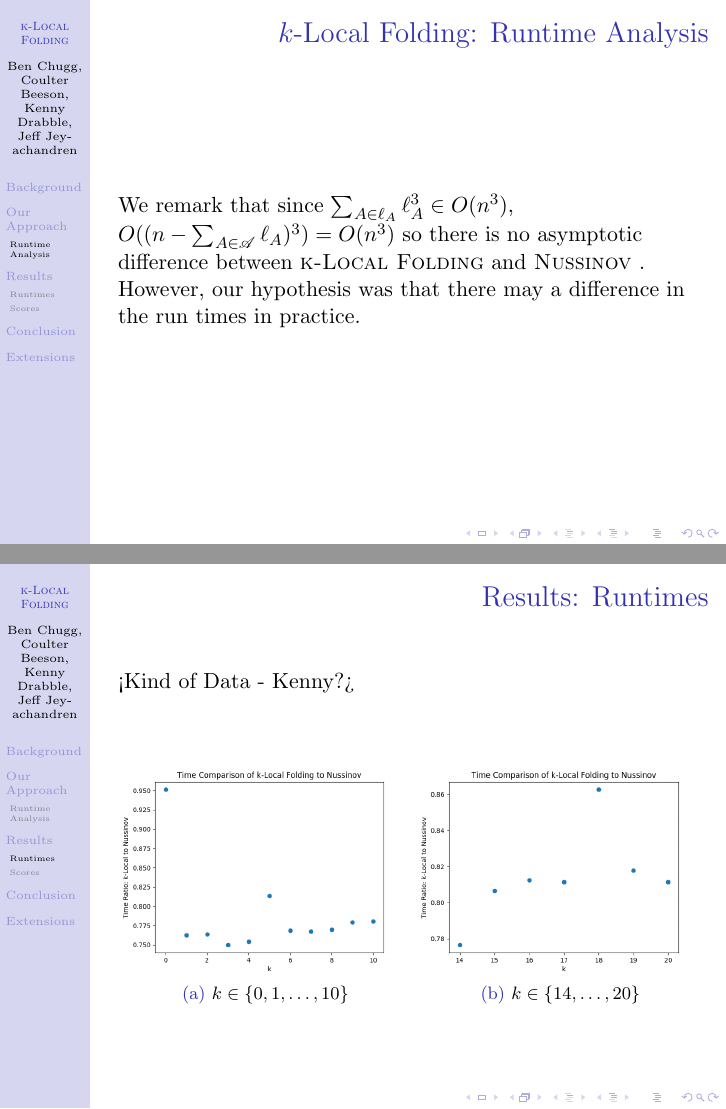
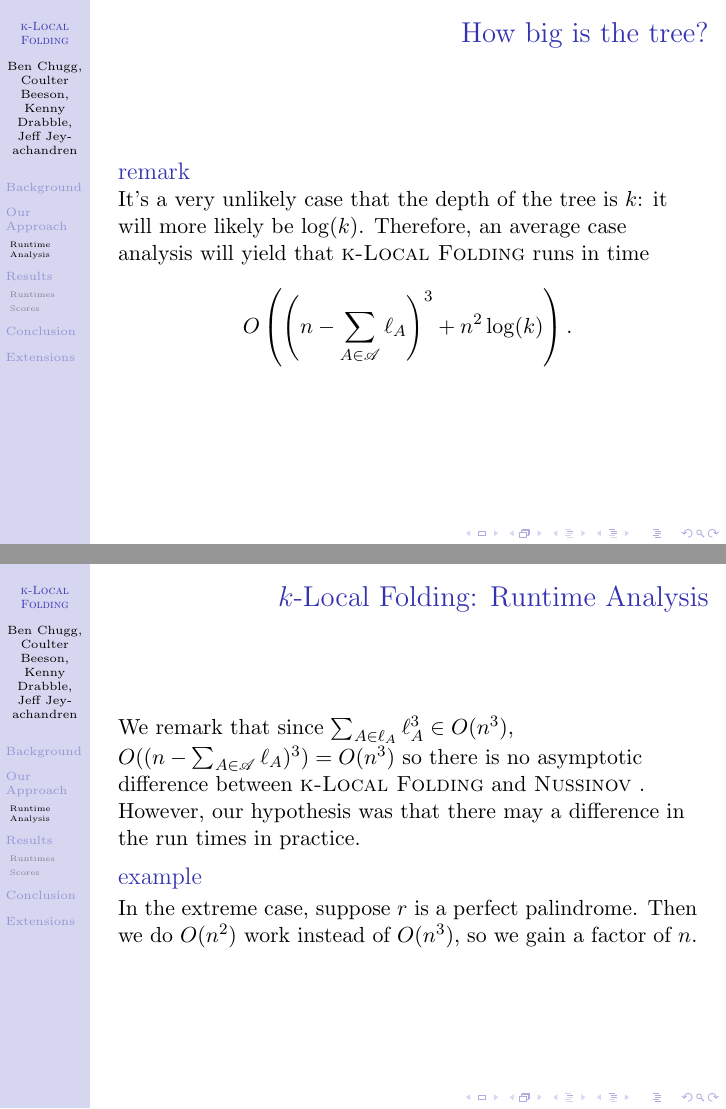
Before and after one commit to bchugg/bwt, LaTeX slides (docs/slides.tex): pages 11 and 12 of 17 before the commit and pages 11 and 12 of 18 after it, joined at a grey line. Compiled offline with pdfLaTeX.

Commit message:
update slides

```diff
--- a/docs/slides.tex
+++ b/docs/slides.tex
@@ -129,16 +131,29 @@ Running \rf takes cubic time in the size of the input. \klf first finds $k$ disj
 \end{frame}
 
 \begin{frame}
+\frametitle{How big is the tree?}
+\begin{block}{remark}
+It's a very unlikely case that the depth of the tree is $k$: it will more likely be $\log(k)$. Therefore, an average case analysis will yield that \klf runs in time
+\[O\left(\left(n-\sum_{A\in\al}\ell_A\right)^3+n^2\log (k)\right).\]
+\end{block}
+\end{frame}
+
+\begin{frame}
 \frametitle{$k$-Local Folding: Runtime Analysis}
 We remark that since $\sum_{A\in\ell_A}\ell_A^3\in O(n^3)$, $O((n-\sum_{A\in\al}\ell_A)^3)=O(n^3)$ so there is no asymptotic difference between \klf and \rf.
 However, our hypothesis was that there may a difference in the run times in practice.
+
+\begin{block}{example}
+In the extreme case, suppose $r$ is a perfect palindrome. Then we do $O(n^2)$ work instead of $O(n^3)$, so we gain a factor of $n$.
+\end{block}
 \end{frame}
 
 \begin{frame}
 \section{Results}
 \subsection{Runtimes}
 \frametitle{Results: Runtimes}
-<Kind of Data - Kenny?>
+Each trial was run with 20 random sequences, and the results were taken as the average of the results.
+The following data is for 16S Ribosomal Subunit RNA.
 \begin{figure}
 \centering
 \subfloat[$k\in\{0,1,\ldots,10\}$]{\includegraphics[scale=0.32]{../figures/TIME_k0-10_20seqs_rna.png}}
```
Also changed, not shown: docs/slides.pdf, docs/slides.tex (16 more changed lines), 8 other files.
